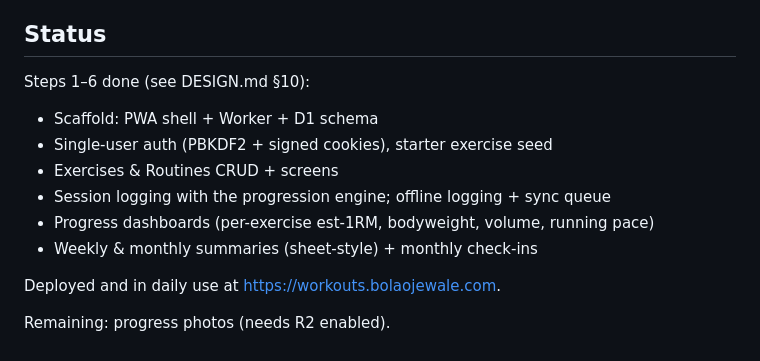
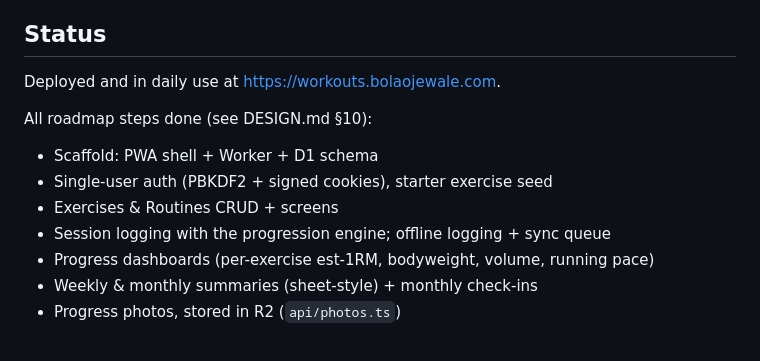
Before and after one commit to bolaojewale/workout-tracker, a Markdown page: README.md, the part around the change. GitHub-like rendering.

```diff
--- a/README.md
+++ b/README.md
@@ -78,14 +78,13 @@ wrangler secret put SESSION_SECRET
 unavailable. To undo a bad deploy, use Versions → Rollback in the dashboard.
 
 ## Status
-Steps 1–6 done (see DESIGN.md §10):
+Deployed and in daily use at <https://workouts.bolaojewale.com>.
+
+All roadmap steps done (see DESIGN.md §10):
 - Scaffold: PWA shell + Worker + D1 schema
 - Single-user auth (PBKDF2 + signed cookies), starter exercise seed
 - Exercises & Routines CRUD + screens
 - Session logging with the progression engine; offline logging + sync queue
 - Progress dashboards (per-exercise est-1RM, bodyweight, volume, running pace)
 - Weekly & monthly summaries (sheet-style) + monthly check-ins
-
-Deployed and in daily use at <https://workouts.bolaojewale.com>.
-
-Remaining: progress photos (needs R2 enabled).
+- Progress photos, stored in R2 (`api/photos.ts`)
```
Also changed, not shown: DESIGN.md (+4 -4 lines).
